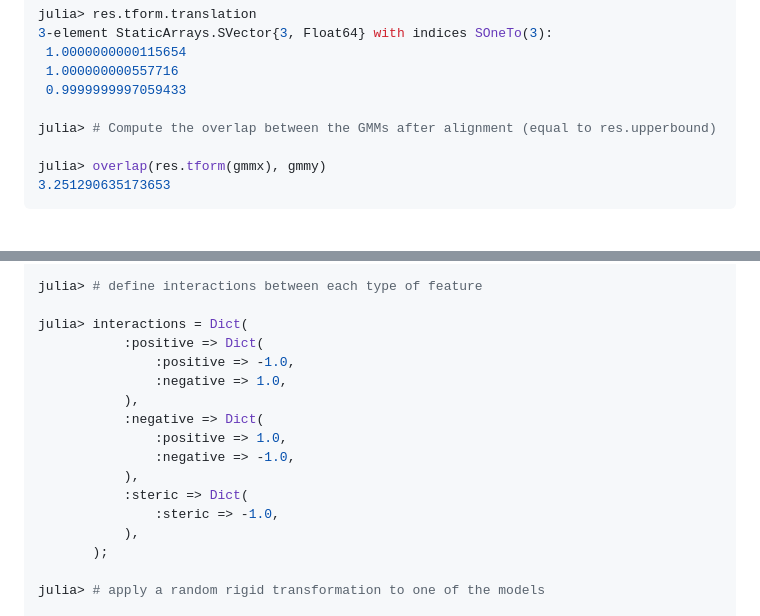
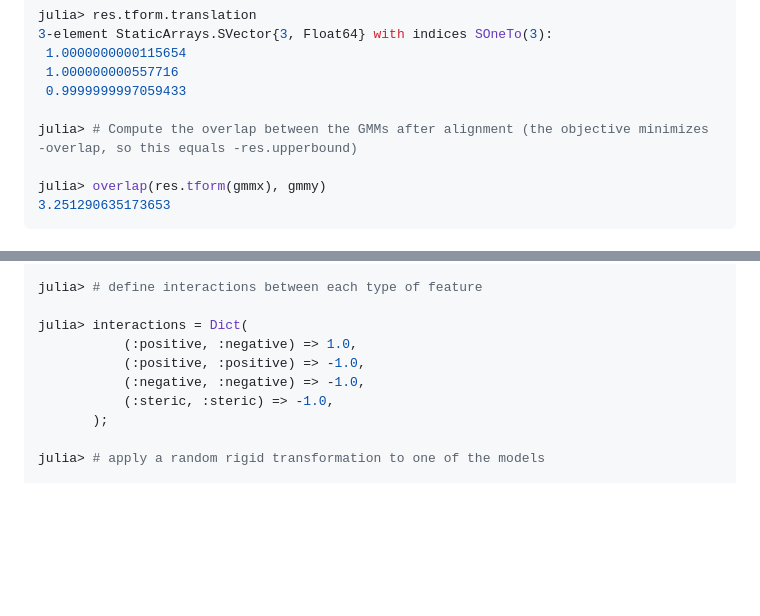
Before and after one commit to tmcgrath325/GaussianMixtureAlignment.jl, a Markdown page: README.md, 2 parts joined by grey strips. Rendered like a GitHub page; blank space fills up the shorter version.

Commit message:
Fix MultiGMM interactions example and overlap comment in README
The interactions example used a nested Dict{Symbol,Dict{Symbol,Float64}},
but pairwise_consts only accepts Dict{Tuple{K,K},V}; the documented form
threw a MethodError. Switch to the flat-tuple form.

Also correct the comment on the post-alignment overlap: the objective
minimizes -overlap, so overlap(res.tform(gmmx), gmmy) equals -res.upperbound,
not res.upperbound.

Co-Authored-By: Claude Opus 4.8 <noreply@anthropic.com>

```diff
--- a/README.md
+++ b/README.md
@@ -62,7 +62,7 @@ julia> res.tform.translation
  1.000000000557716
  0.9999999997059433
 
-julia> # Compute the overlap between the GMMs after alignment (equal to res.upperbound)
+julia> # Compute the overlap between the GMMs after alignment (the objective minimizes -overlap, so this equals -res.upperbound)
 
 julia> overlap(res.tform(gmmx), gmmy)
 3.251290635173653
@@ -118,17 +118,10 @@ IsotropicMultiGMM{3, Float64, Symbol} with 2 labeled IsotropicGMM{3, Float64} mo
 julia> # define interactions between each type of feature
 
 julia> interactions = Dict(
-           :positive => Dict(
-               :positive => -1.0,
-               :negative => 1.0,
-           ),
-           :negative => Dict(
-               :positive => 1.0,
-               :negative => -1.0,
-           ),
-           :steric => Dict(
-               :steric => -1.0,
-           ),
+           (:positive, :negative) => 1.0,
+           (:positive, :positive) => -1.0,
+           (:negative, :negative) => -1.0,
+           (:steric, :steric) => -1.0,
        );
 
 julia> # apply a random rigid transformation to one of the models
```
